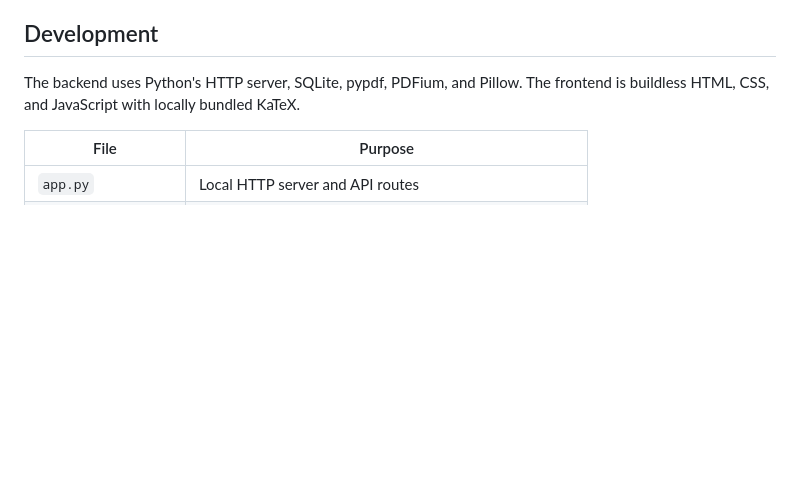
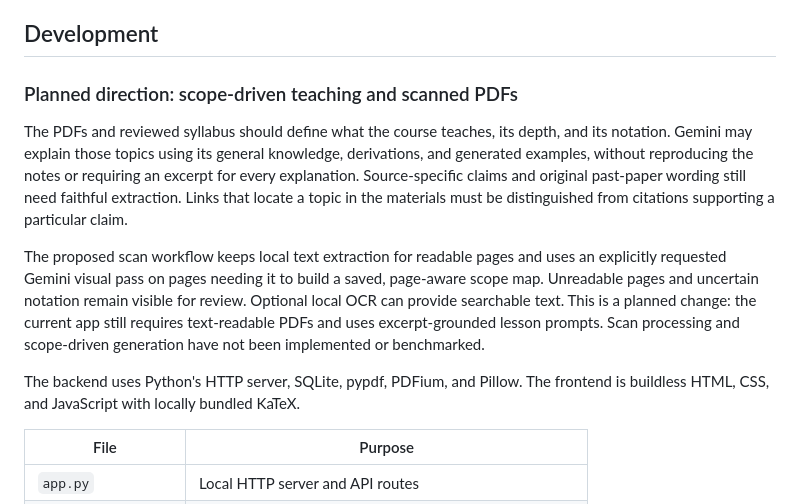
Before and after one commit to fornkb/folium.io, a Markdown page: README.md, the part around the change. Drawn GitHub-style; blank space fills up the shorter version.

Commit message:
docs: record scope-driven teaching and scanned PDF direction

```diff
--- a/README.md
+++ b/README.md
@@ -78,6 +78,12 @@ Text extraction and PDF previews run locally. Source excerpts selected for prepa
 
 ## Development
 
+### Planned direction: scope-driven teaching and scanned PDFs
+
+The PDFs and reviewed syllabus should define what the course teaches, its depth, and its notation. Gemini may explain those topics using its general knowledge, derivations, and generated examples, without reproducing the notes or requiring an excerpt for every explanation. Source-specific claims and original past-paper wording still need faithful extraction. Links that locate a topic in the materials must be distinguished from citations supporting a particular claim.
+
+The proposed scan workflow keeps local text extraction for readable pages and uses an explicitly requested Gemini visual pass on pages needing it to build a saved, page-aware scope map. Unreadable pages and uncertain notation remain visible for review. Optional local OCR can provide searchable text. This is a planned change: the current app still requires text-readable PDFs and uses excerpt-grounded lesson prompts. Scan processing and scope-driven generation have not been implemented or benchmarked.
+
 The backend uses Python's HTTP server, SQLite, pypdf, PDFium, and Pillow. The frontend is buildless HTML, CSS, and JavaScript with locally bundled KaTeX.
 
 | File | Purpose |
```
